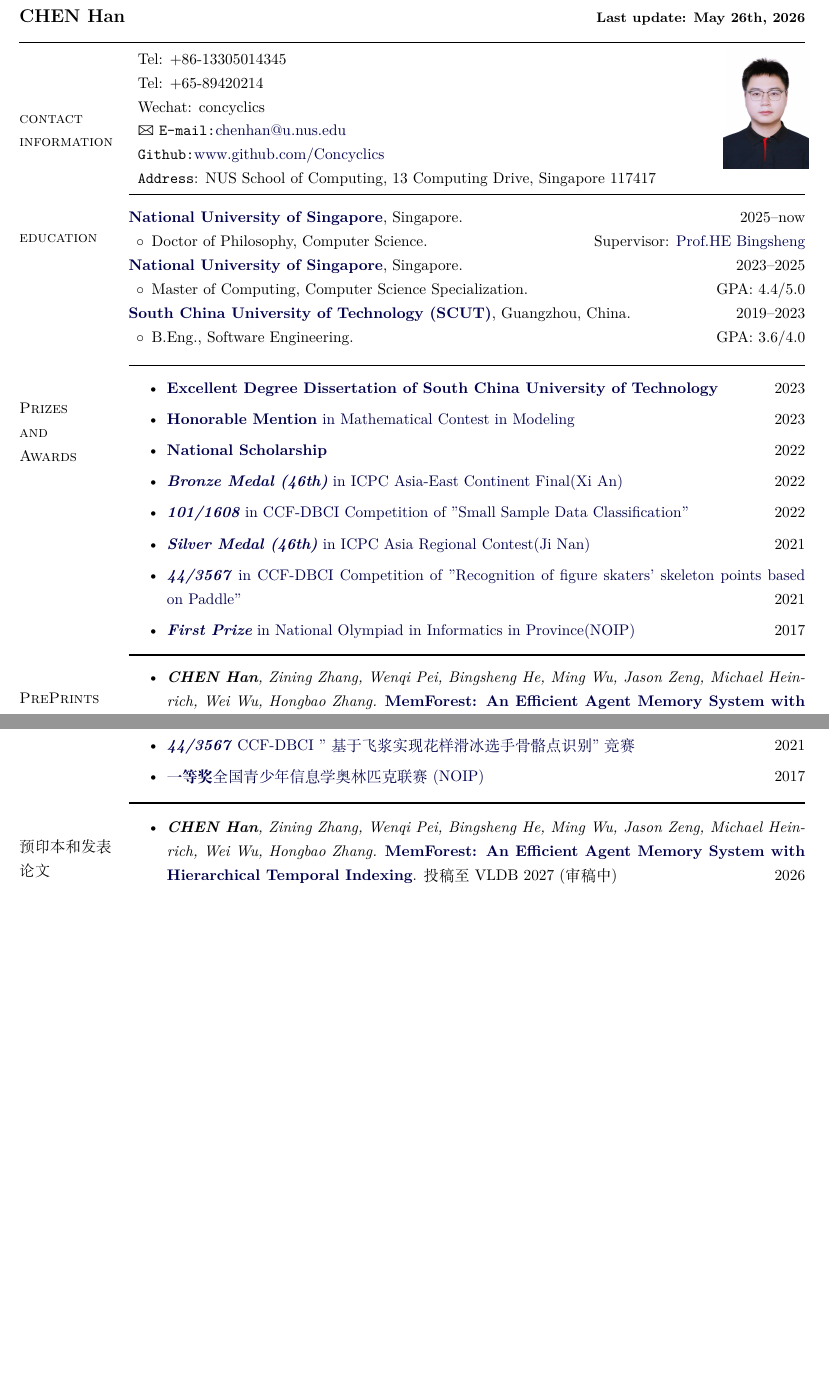
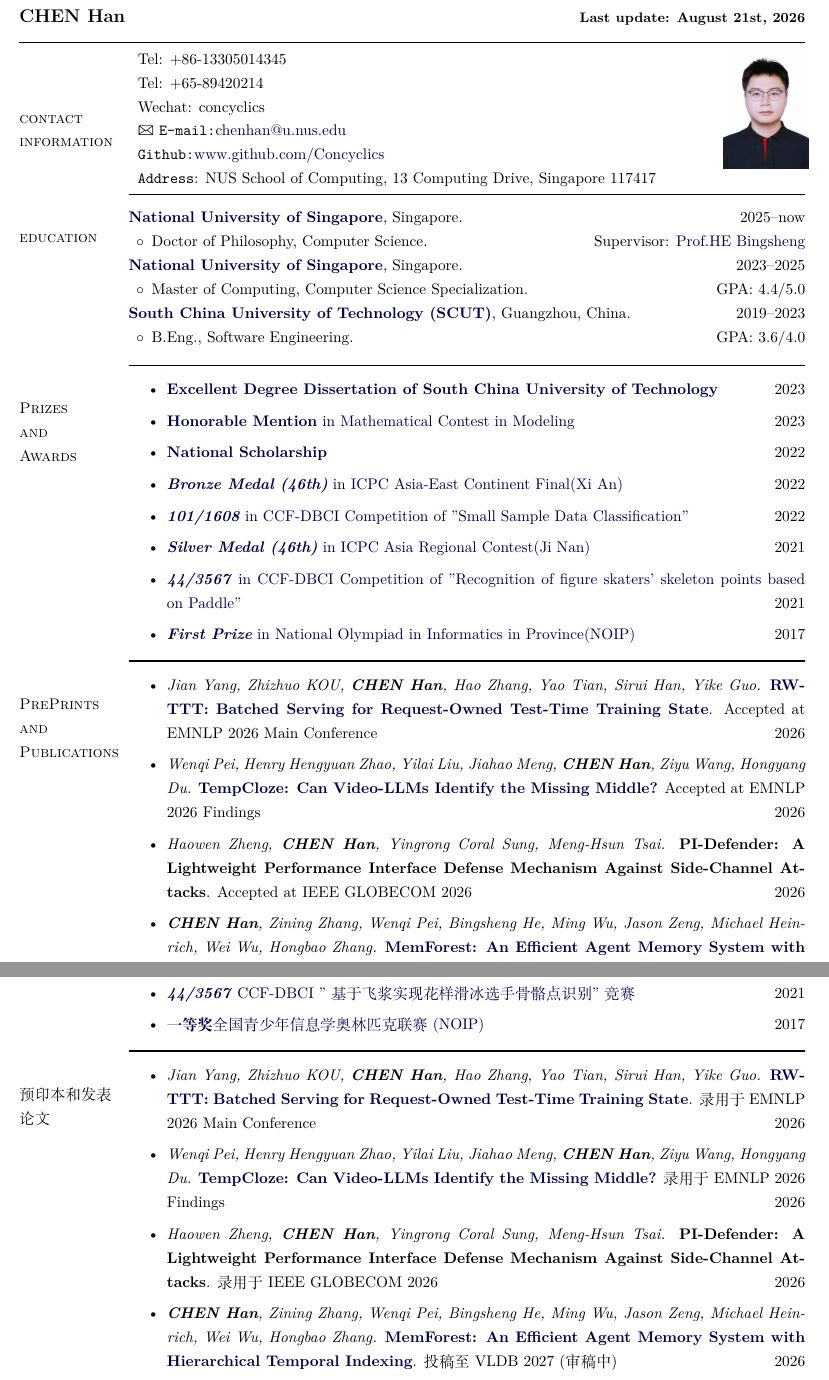
Before and after one commit to Concyclics/resume, a LaTeX CV (latex/resume.tex): two parts of pages 1 and 4 of 6, joined at a grey line, cut so that both start at the same text, the shorter picture padded with empty space. Compiled offline with XeLaTeX.

Commit message:
Add 2026 publications to CV

```diff
--- a/latex/resume.tex
+++ b/latex/resume.tex
@@ -239,7 +239,7 @@
 %% =========  ==============================
 
 % \makeheading{Curriculum Vitae\\ [0.3cm] TIEP HUU VU\quad~~~~~~\quad\quad\quad\quad\quad\quad\quad\quad\quad\quad\quad\quad\quad\quad{\small Last update: December 17, 2015}}
-\makeheading{CHEN Han \hfill {\small Last update: May 26th, 2026}}
+\makeheading{CHEN Han \hfill {\small Last update: August 21st, 2026}}
 
 \vspace{-0.2in}
 \section{contact\\information}
@@ -341,6 +341,9 @@
 \section{PrePrints and Publications}
 \vspace{-0.5in}
 \begin{outerlist}
+\item \textit{Jian Yang, Zhizhuo KOU, \textbf{CHEN Han}, Hao Zhang, Yao Tian, Sirui Han, Yike Guo.} \href{https://openreview.net/forum?id=Te2JbNghgm}{\textbf{RW-TTT: Batched Serving for Request-Owned Test-Time Training State}}. Accepted at EMNLP 2026 Main Conference \hfill 2026
+\item \textit{Wenqi Pei, Henry Hengyuan Zhao, Yilai Liu, Jiahao Meng, \textbf{CHEN Han}, Ziyu Wang, Hongyang Du.} \href{https://openreview.net/forum?id=s4NT3igkq3}{\textbf{TempCloze: Can Video-LLMs Identify the Missing Middle?}} Accepted at EMNLP 2026 Findings \hfill 2026
+\item \textit{Haowen Zheng, \textbf{CHEN Han}, Yingrong Coral Sung, Meng-Hsun Tsai.} \textbf{PI-Defender: A Lightweight Performance Interface Defense Mechanism Against Side-Channel Attacks}. Accepted at IEEE GLOBECOM 2026 \hfill 2026
 \item \textit{\textbf{CHEN Han}, Zining Zhang, Wenqi Pei, Bingsheng He, Ming Wu, Jason Zeng, Michael Heinrich, Wei Wu, Hongbao Zhang.} \href{https://arxiv.org/abs/2605.23986}{\textbf{MemForest: An Efficient Agent Memory System with Hierarchical Temporal Indexing}}. Under review at VLDB 2027 \hfill 2026
 \item \textit{Wenqi Pei, Shizheng Hou, Boyan Li, \textbf{CHEN Han}, Zhichao Shi, Yuyu Luo.} \href{https://arxiv.org/pdf/2604.12988}{\textbf{ROSE: An Intent-Centered Evaluation Metric for NL2SQL}}. Accepted at ACL 2026 Main \hfill 2026
 \item \textit{\textbf{CHEN Han}, Tao Huang, Phuong Pham, Shuang Wu.} \href{https://eprint.iacr.org/2025/377}{\textbf{HiAE: A High-Throughput Authenticated Encryption Algorithm for Cross-Platform Efficiency}} \hfill 2025
@@ -552,6 +555,9 @@
 \section{预印本和发表论文}
 \vspace{-0.5in}
 \begin{outerlist}
+        \item \textit{Jian Yang, Zhizhuo KOU, \textbf{CHEN Han}, Hao Zhang, Yao Tian, Sirui Han, Yike Guo.} \href{https://openreview.net/forum?id=Te2JbNghgm}{\textbf{RW-TTT: Batched Serving for Request-Owned Test-Time Training State}}. 录用于 EMNLP 2026 Main Conference \hfill 2026
+        \item \textit{Wenqi Pei, Henry Hengyuan Zhao, Yilai Liu, Jiahao Meng, \textbf{CHEN Han}, Ziyu Wang, Hongyang Du.} \href{https://openreview.net/forum?id=s4NT3igkq3}{\textbf{TempCloze: Can Video-LLMs Identify the Missing Middle?}} 录用于 EMNLP 2026 Findings \hfill 2026
+        \item \textit{Haowen Zheng, \textbf{CHEN Han}, Yingrong Coral Sung, Meng-Hsun Tsai.} \textbf{PI-Defender: A Lightweight Performance Interface Defense Mechanism Against Side-Channel Attacks}. 录用于 IEEE GLOBECOM 2026 \hfill 2026
         \item \textit{\textbf{CHEN Han}, Zining Zhang, Wenqi Pei, Bingsheng He, Ming Wu, Jason Zeng, Michael Heinrich, Wei Wu, Hongbao Zhang.} \href{https://arxiv.org/abs/2605.23986}{\textbf{MemForest: An Efficient Agent Memory System with Hierarchical Temporal Indexing}}. 投稿至 VLDB 2027 (审稿中) \hfill 2026
         \item \textit{Wenqi Pei, Shizheng Hou, Boyan Li, \textbf{CHEN Han}, Zhichao Shi, Yuyu Luo.} \href{https://arxiv.org/pdf/2604.12988}{\textbf{ROSE: An Intent-Centered Evaluation Metric for NL2SQL}}. 录用于 ACL 2026 Main \hfill 2026
         \item \textit{\textbf{CHEN Han}, Tao Huang, Phuong Pham, Shuang Wu.} \href{https://eprint.iacr.org/2025/377}{\textbf{HiAE: A High-Throughput Authenticated Encryption Algorithm for Cross-Platform Efficiency}} \hfill 2025
```
Also changed, not shown: latex/resume.pdf, 3 other files.
